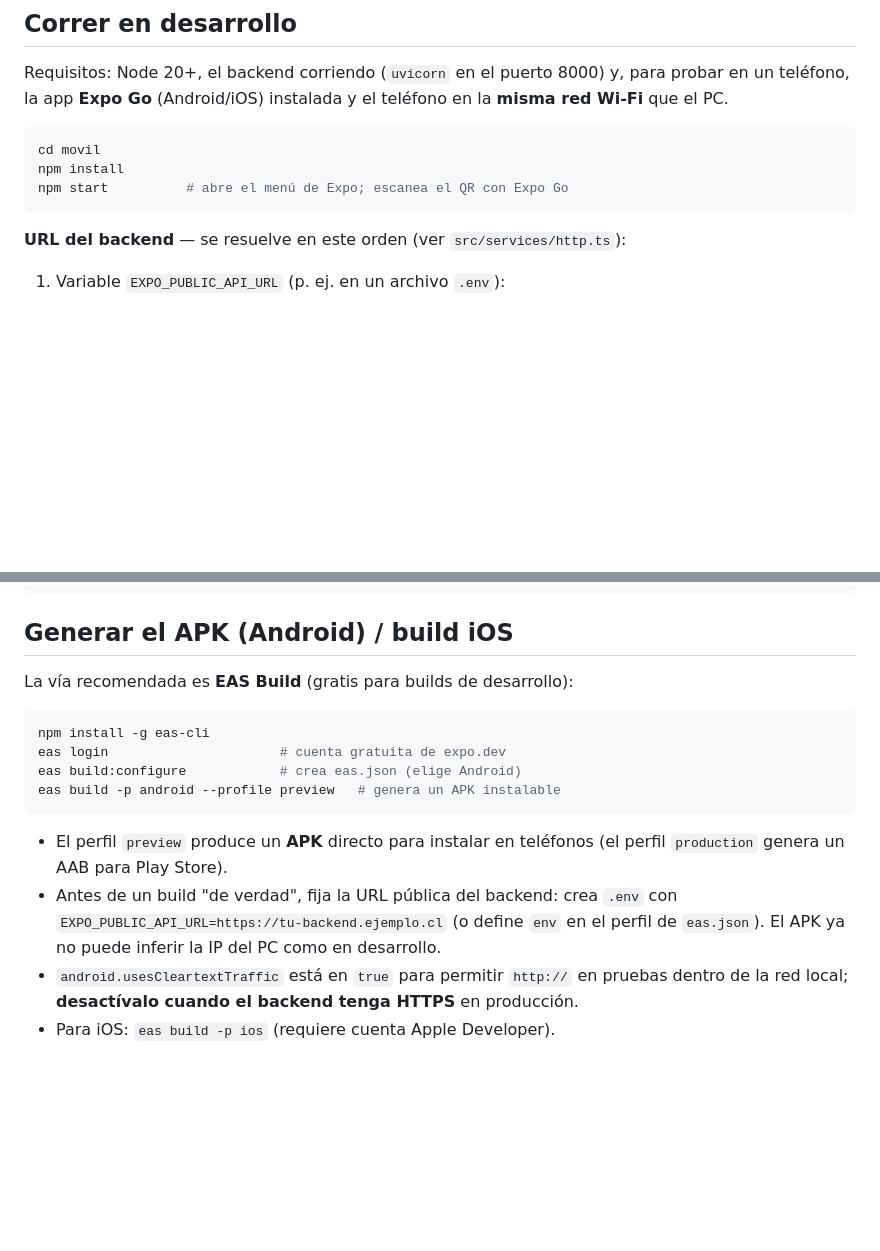
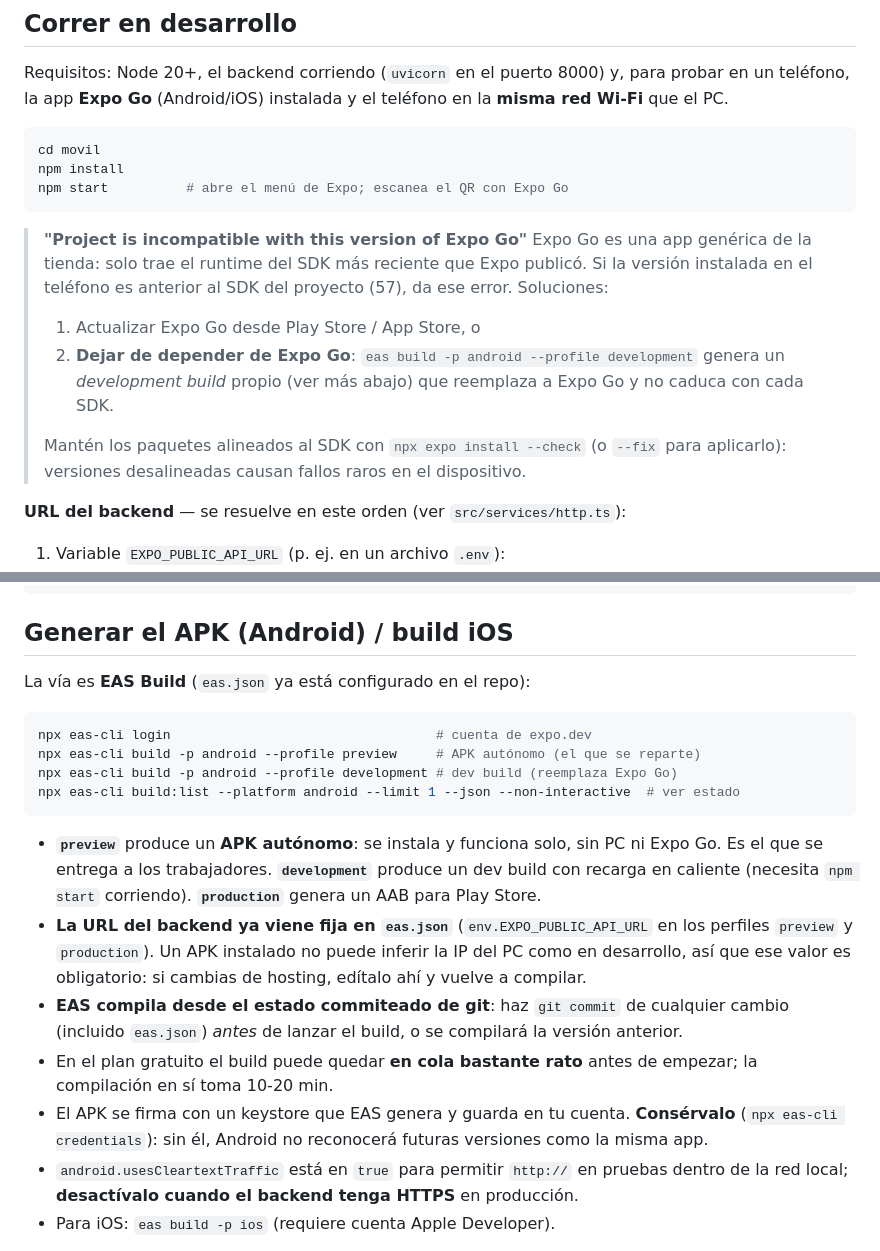
Before and after one commit to criszluv/maestranzaTMG, a Markdown page: movil/README.md, 2 parts joined by grey strips. GitHub-like rendering; blank space fills up the shorter version.

Commit message:
docs(movil): build con EAS actualizado y causa del error de Expo Go
- Explica que Expo Go solo soporta el SDK más reciente y las dos salidas
  (actualizar la app de la tienda o usar un development build propio).
- La URL del backend ahora vive en eas.json (env por perfil), no en .env.
- Advierte que EAS compila desde el estado commiteado de git y que el
  keystore generado debe conservarse.

Co-Authored-By: Claude Opus 5 <noreply@anthropic.com>

````diff
--- a/movil/README.md
+++ b/movil/README.md
@@ -51,6 +51,19 @@ npm install
 npm start          # abre el menú de Expo; escanea el QR con Expo Go
 ```
 
+> **"Project is incompatible with this version of Expo Go"**
+> Expo Go es una app genérica de la tienda: solo trae el runtime del SDK
+> más reciente que Expo publicó. Si la versión instalada en el teléfono es
+> anterior al SDK del proyecto (57), da ese error. Soluciones:
+> 1. Actualizar Expo Go desde Play Store / App Store, o
+> 2. **Dejar de depender de Expo Go**: `eas build -p android --profile
+>    development` genera un *development build* propio (ver más abajo) que
+>    reemplaza a Expo Go y no caduca con cada SDK.
+>
+> Mantén los paquetes alineados al SDK con `npx expo install --check`
+> (o `--fix` para aplicarlo): versiones desalineadas causan fallos raros
+> en el dispositivo.
+
 **URL del backend** — se resuelve en este orden (ver `src/services/http.ts`):
 
 1. Variable `EXPO_PUBLIC_API_URL` (p. ej. en un archivo `.env`):
@@ -80,21 +93,31 @@ npm run typecheck
 
 ## Generar el APK (Android) / build iOS
 
-La vía recomendada es **EAS Build** (gratis para builds de desarrollo):
+La vía es **EAS Build** (`eas.json` ya está configurado en el repo):
 
 ```bash
-npm install -g eas-cli
-eas login                      # cuenta gratuita de expo.dev
-eas build:configure            # crea eas.json (elige Android)
-eas build -p android --profile preview   # genera un APK instalable
+npx eas-cli login                                  # cuenta de expo.dev
+npx eas-cli build -p android --profile preview     # APK autónomo (el que se reparte)
+npx eas-cli build -p android --profile development # dev build (reemplaza Expo Go)
+npx eas-cli build:list --platform android --limit 1 --json --non-interactive  # ver estado
 ```
 
-- El perfil `preview` produce un **APK** directo para instalar en teléfonos
-  (el perfil `production` genera un AAB para Play Store).
-- Antes de un build "de verdad", fija la URL pública del backend:
-  crea `.env` con `EXPO_PUBLIC_API_URL=https://tu-backend.ejemplo.cl`
-  (o define `env` en el perfil de `eas.json`). El APK ya no puede inferir
-  la IP del PC como en desarrollo.
+- **`preview`** produce un **APK autónomo**: se instala y funciona solo, sin
+  PC ni Expo Go. Es el que se entrega a los trabajadores.
+  **`development`** produce un dev build con recarga en caliente (necesita
+  `npm start` corriendo). **`production`** genera un AAB para Play Store.
+- **La URL del backend ya viene fija en `eas.json`** (`env.EXPO_PUBLIC_API_URL`
+  en los perfiles `preview` y `production`). Un APK instalado no puede
+  inferir la IP del PC como en desarrollo, así que ese valor es obligatorio:
+  si cambias de hosting, edítalo ahí y vuelve a compilar.
+- **EAS compila desde el estado commiteado de git**: haz `git commit` de
+  cualquier cambio (incluido `eas.json`) *antes* de lanzar el build, o se
+  compilará la versión anterior.
+- En el plan gratuito el build puede quedar **en cola bastante rato** antes
+  de empezar; la compilación en sí toma 10-20 min.
+- El APK se firma con un keystore que EAS genera y guarda en tu cuenta.
+  **Consérvalo** (`npx eas-cli credentials`): sin él, Android no reconocerá
+  futuras versiones como la misma app.
 - `android.usesCleartextTraffic` está en `true` para permitir `http://` en
   pruebas dentro de la red local; **desactívalo cuando el backend tenga
   HTTPS** en producción.
````
